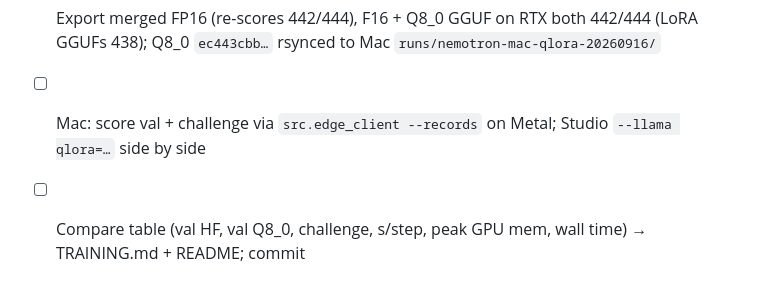
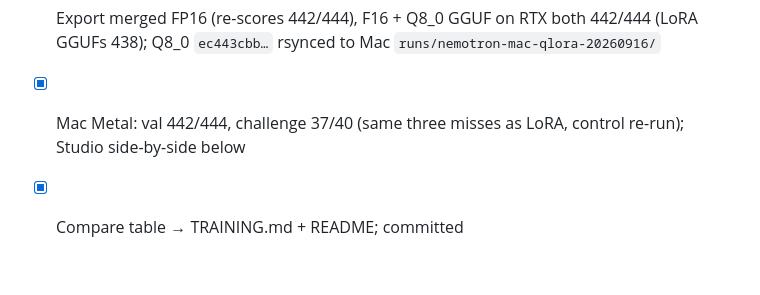
Before and after one commit to mraad/feln-lora, a Markdown page: tasks/todo.md, the part around the change. Rendered like a GitHub page.

```diff
--- a/tasks/todo.md
+++ b/tasks/todo.md
@@ -41,5 +41,5 @@ Findings before starting: RTX box running, both GPUs idle, no tmux. AutoModel ve
 - [x] Full run `runs/automodel-nemotron-qlora-20260916/`: 1,332 steps in 27:15 on both GPUs, 1.04 s/step, peak 17.4 GiB/GPU, final val loss 0.0026 (data = copy of the 20260914 split), 6 epochs, in tmux
 - [x] Scored all 19 checkpoints with two queue workers (mkdir claim added to `automodel_eval_queue.sh`); selected step 444 = 442/444 (LoRA: same step, 441/444)
 - [x] Export merged FP16 (re-scores 442/444), F16 + Q8_0 GGUF on RTX both 442/444 (LoRA GGUFs 438); Q8_0 `ec443cbb…` rsynced to Mac `runs/nemotron-mac-qlora-20260916/`
-- [ ] Mac: score val + challenge via `src.edge_client --records` on Metal; Studio `--llama qlora=…` side by side
-- [ ] Compare table (val HF, val Q8_0, challenge, s/step, peak GPU mem, wall time) → TRAINING.md + README; commit
+- [x] Mac Metal: val 442/444, challenge 37/40 (same three misses as LoRA, control re-run); Studio side-by-side below
+- [x] Compare table → TRAINING.md + README; committed
```
Also changed, not shown: README.md (+4 -3 lines), TRAINING.md (+8 -3 lines).
